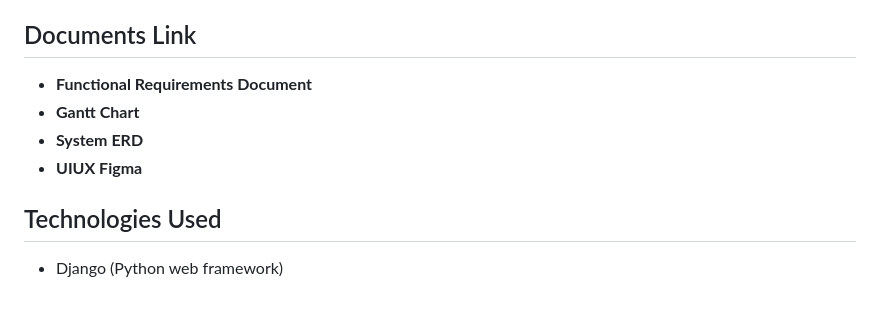
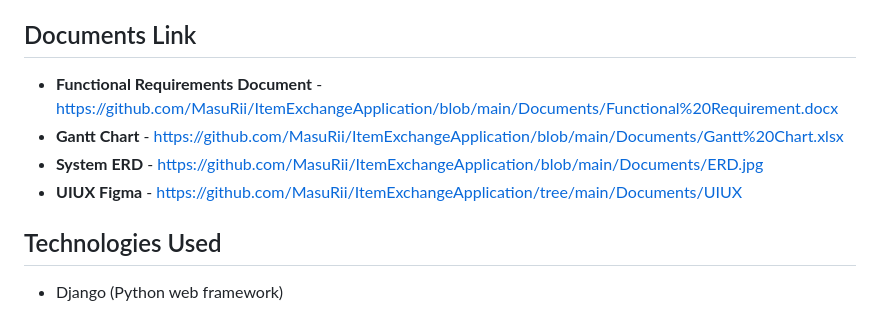
Before and after one commit to MasuRii/ItemExchangeApplication, a Markdown page: README.md, the part around the change. Rendered like a GitHub page.

Commit message:
Fix link

```diff
--- a/README.md
+++ b/README.md
@@ -48,10 +48,10 @@ A community-based bartering system where users can list items they want to excha
 
 
 ## Documents Link
-- **Functional Requirements Document**
-- **Gantt Chart**
-- **System ERD**
-- **UIUX Figma**
+- **Functional Requirements Document** - https://github.com/MasuRii/ItemExchangeApplication/blob/main/Documents/Functional%20Requirement.docx
+- **Gantt Chart** - https://github.com/MasuRii/ItemExchangeApplication/blob/main/Documents/Gantt%20Chart.xlsx
+- **System ERD** - https://github.com/MasuRii/ItemExchangeApplication/blob/main/Documents/ERD.jpg
+- **UIUX Figma** - https://github.com/MasuRii/ItemExchangeApplication/tree/main/Documents/UIUX
 
 
 
```
